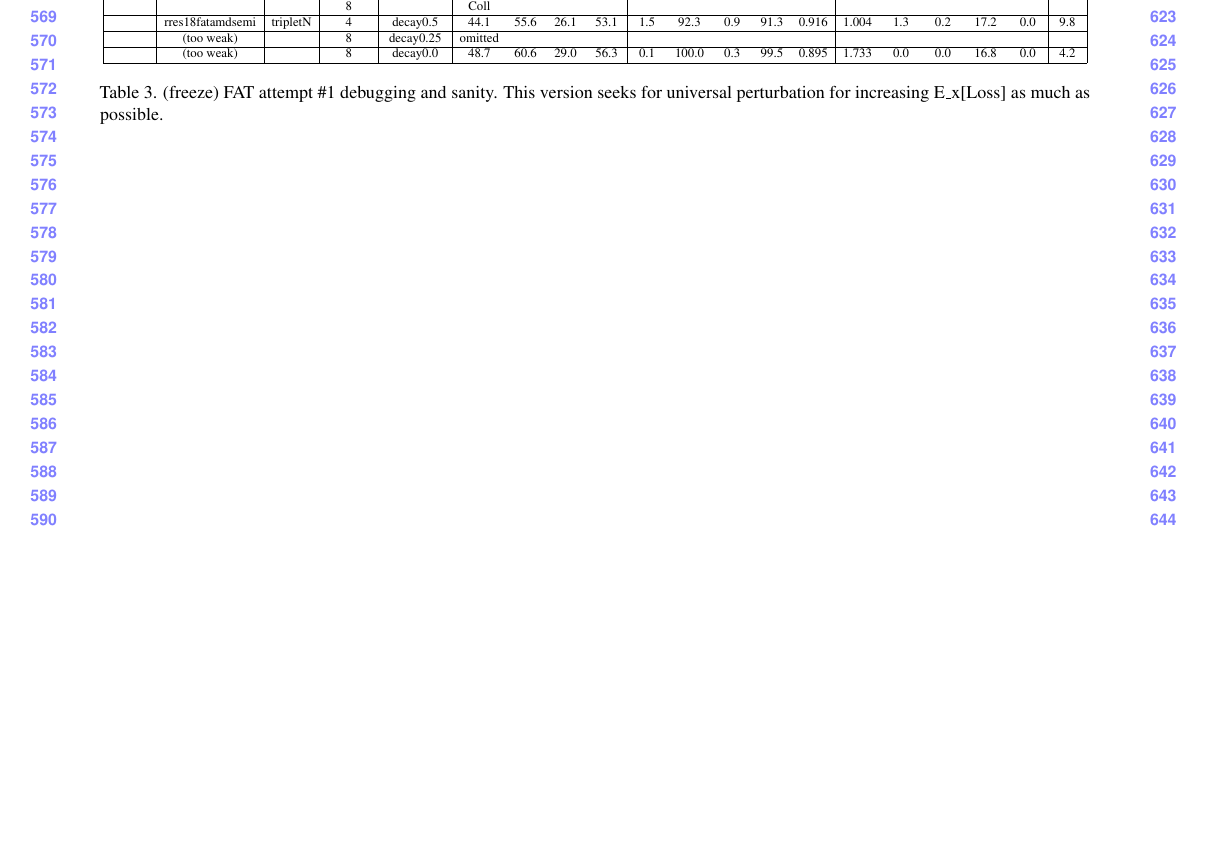
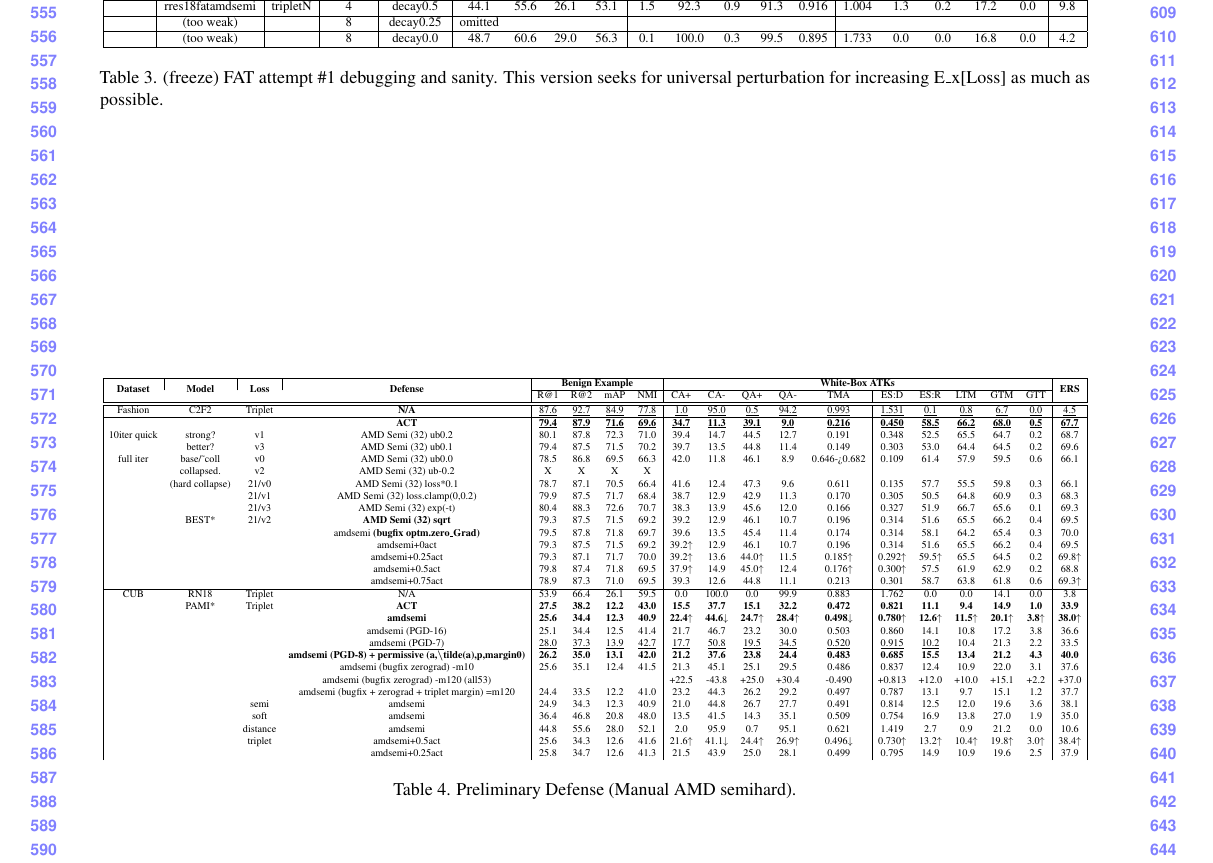
Before and after one commit to cdluminate/robdml, a LaTeX paper (latex/robdml.tex, which reads latex/amdsemi.tex): part of page 6 of 6, cut at the place of the change, the shorter picture padded with empty space. Compiled offline with pdfLaTeX.

Commit message:
merge table

```diff
--- /dev/null
+++ b/latex/amdsemi.tex
@@ -0,0 +1,44 @@
+\begin{table*}
+\resizebox{\linewidth}{!}{
+\begin{tabular}{|cccc|cccc|ccccc|ccccc|c|}
+\hline
+\multicolumn{1}{|c|}{\multirow{2}{*}{\textbf{Dataset}}} & \multicolumn{1}{c|}{\multirow{2}{*}{\textbf{Model}}} & \multicolumn{1}{c|}{\multirow{2}{*}{\textbf{Loss}}} & \multirow{2}{*}{\textbf{Defense}} & \multicolumn{4}{c|}{\textbf{Benign Example}} & \multicolumn{10}{c|}{\textbf{White-Box ATKs}} & \multirow{2}{*}{\textbf{ERS}}\tabularnewline
+\cline{5-18} \cline{6-18} \cline{7-18} \cline{8-18} \cline{9-18} \cline{10-18} \cline{11-18} \cline{12-18} \cline{13-18} \cline{14-18} \cline{15-18} \cline{16-18} \cline{17-18} \cline{18-18}
+ &  &  &  & R@1 & R@2 & mAP & NMI & CA+ & CA- & QA+ & QA- & TMA & ES:D & ES:R & LTM & GTM & GTT & \tabularnewline
+\hline
+\hline
+Fashion & C2F2 & Triplet & \textbf{N/A} & \uline{87.6} & \uline{92.7} & \uline{84.9} & \uline{77.8} & \uline{1.0} & \uline{95.0} & \uline{0.5} & \uline{94.2} & \uline{0.993} & \uline{1.531} & \uline{0.1} & \uline{0.8} & \uline{6.7} & \uline{0.0} & \uline{4.5}\tabularnewline
+\hline
+ &  &  & \textbf{ACT} & \textbf{\uline{79.4}} & \textbf{\uline{87.9}} & \textbf{\uline{71.6}} & \textbf{\uline{69.6}} & \textbf{\uline{34.7}} & \textbf{\uline{11.3}} & \textbf{\uline{39.1}} & \textbf{\uline{9.0}} & \textbf{\uline{0.216}} & \textbf{\uline{0.450}} & \textbf{\uline{58.5}} & \textbf{\uline{66.2}} & \textbf{\uline{68.0}} & \textbf{\uline{0.5}} & \textbf{\uline{67.7}}\tabularnewline
+10iter quick & strong? & v1 & AMD Semi (32) ub0.2 & 80.1 & 87.8 & 72.3 & 71.0 & 39.4 & 14.7 & 44.5 & 12.7 & 0.191 & 0.348 & 52.5 & 65.5 & 64.7 & 0.2 & 68.7\tabularnewline
+ & better? & v3 & AMD Semi (32) ub0.1 & 79.4 & 87.5 & 71.5 & 70.2 & 39.7 & 13.5 & 44.8 & 11.4 & 0.149 & 0.303 & 53.0 & 64.4 & 64.5 & 0.2 & 69.6\tabularnewline
+full iter & base/\textasciitilde coll & v0 & AMD Semi (32) ub0.0 & 78.5 & 86.8 & 69.5 & 66.3 & 42.0 & 11.8 & 46.1 & 8.9 & 0.646->0.682 & 0.109 & 61.4 & 57.9 & 59.5 & 0.6 & 66.1\tabularnewline
+ & collapsed. & v2 & AMD Semi (32) ub-0.2 & X & X & X & X &  &  &  &  &  &  &  &  &  &  & \tabularnewline
+ & (hard collapse) & 21/v0 & AMD Semi (32) loss{*}0.1 & 78.7 & 87.1 & 70.5 & 66.4 & 41.6 & 12.4 & 47.3 & 9.6 & 0.611 & 0.135 & 57.7 & 55.5 & 59.8 & 0.3 & 66.1\tabularnewline
+ &  & 21/v1 & AMD Semi (32) loss.clamp(0,0.2) & 79.9 & 87.5 & 71.7 & 68.4 & 38.7 & 12.9 & 42.9 & 11.3 & 0.170 & 0.305 & 50.5 & 64.8 & 60.9 & 0.3 & 68.3\tabularnewline
+ &  & 21/v3 & AMD Semi (32) exp(-t) & 80.4 & 88.3 & 72.6 & 70.7 & 38.3 & 13.9 & 45.6 & 12.0 & 0.166 & 0.327 & 51.9 & 66.7 & 65.6 & 0.1 & 69.3\tabularnewline
+ & BEST{*} & 21/v2 & \textbf{AMD Semi (32) sqrt} & 79.3 & 87.5 & 71.5 & 69.2 & 39.2 & 12.9 & 46.1 & 10.7 & 0.196 & 0.314 & 51.6 & 65.5 & 66.2 & 0.4 & 69.5\tabularnewline
+ &  &  & amdsemi \textbf{(bugfix optm.zero\_Grad)} & 79.5 & 87.8 & 71.8 & 69.7 & 39.6 & 13.5 & 45.4 & 11.4 & 0.174 & 0.314 & 58.1 & 64.2 & 65.4 & 0.3 & 70.0\tabularnewline
+ &  &  & amdsemi+0act & 79.3 & 87.5 & 71.5 & 69.2 & 39.2$\uparrow$ & 12.9 & 46.1 & 10.7 & 0.196 & 0.314 & 51.6 & 65.5 & 66.2 & 0.4 & 69.5\tabularnewline
+ &  &  & amdsemi+0.25act & 79.3 & 87.1 & 71.7 & 70.0 & 39.2$\uparrow$ & 13.6 & 44.0$\uparrow$ & 11.5 & 0.185$\uparrow$ & 0.292$\uparrow$ & 59.5$\uparrow$ & 65.5 & 64.5 & 0.2 & 69.8$\uparrow$\tabularnewline
+ &  &  & amdsemi+0.5act & 79.8 & 87.4 & 71.8 & 69.5 & 37.9$\uparrow$ & 14.9 & 45.0$\uparrow$ & 12.4 & 0.176$\uparrow$ & 0.300$\uparrow$ & 57.5 & 61.9 & 62.9 & 0.2 & 68.8\tabularnewline
+ &  &  & amdsemi+0.75act & 78.9 & 87.3 & 71.0 & 69.5 & 39.3 & 12.6 & 44.8 & 11.1 & 0.213 & 0.301 & 58.7 & 63.8 & 61.8 & 0.6 & 69.3$\uparrow$\tabularnewline
+\hline
+CUB & RN18 & Triplet & N/A & 53.9 & 66.4 & 26.1 & 59.5 & 0.0 & 100.0 & 0.0 & 99.9 & 0.883 & 1.762 & 0.0 & 0.0 & 14.1 & 0.0 & 3.8\tabularnewline
+ & PAMI{*} & Triplet & \textbf{ACT} & \textbf{27.5} & \textbf{38.2} & \textbf{12.2} & \textbf{43.0} & \textbf{15.5} & \textbf{37.7} & \textbf{15.1} & \textbf{32.2} & \textbf{0.472} & \textbf{0.821} & \textbf{11.1} & \textbf{9.4} & \textbf{14.9} & \textbf{1.0} & \textbf{33.9}\tabularnewline
+ &  &  & \textbf{amdsemi} & \textbf{25.6} & \textbf{34.4} & \textbf{12.3} & \textbf{40.9} & \textbf{22.4$\uparrow$} & \textbf{44.6$\downarrow$} & \textbf{24.7$\uparrow$} & \textbf{28.4$\uparrow$} & \textbf{0.498$\downarrow$} & \textbf{0.780$\uparrow$} & \textbf{12.6$\uparrow$} & \textbf{11.5$\uparrow$} & \textbf{20.1$\uparrow$} & \textbf{3.8$\uparrow$} & \textbf{38.0$\uparrow$}\tabularnewline
+ &  &  & amdsemi (PGD-16) & 25.1 & 34.4 & 12.5 & 41.4 & 21.7 & 46.7 & 23.2 & 30.0 & 0.503 & 0.860 & 14.1 & 10.8 & 17.2 & 3.8 & 36.6\tabularnewline
+ &  &  & \uline{amdsemi (PGD-7)} & \uline{28.0} & \uline{37.3} & \uline{13.9} & \uline{42.7} & \uline{17.7} & \uline{50.8} & \uline{19.5} & \uline{34.5} & \uline{0.520} & \uline{0.915} & \uline{10.2} & 10.4 & 21.3 & 2.2 & 33.5\tabularnewline
+ &  &  & \textbf{amdsemi (PGD-8) + permissive (a,\textbackslash tilde(a),p,margin0)} & \textbf{26.2} & \textbf{35.0} & \textbf{13.1} & \textbf{42.0} & \textbf{21.2} & \textbf{37.6} & \textbf{23.8} & \textbf{24.4} & \textbf{0.483} & \textbf{0.685} & \textbf{15.5} & \textbf{13.4} & \textbf{21.2} & \textbf{4.3} & \textbf{40.0}\tabularnewline
+ &  &  & amdsemi (bugfix zerograd) -m10 & 25.6 & 35.1 & 12.4 & 41.5 & 21.3 & 45.1 & 25.1 & 29.5 & 0.486 & 0.837 & 12.4 & 10.9 & 22.0 & 3.1 & 37.6\tabularnewline
+ &  &  & amdsemi (bugfix zerograd) -m120 (all53) &  &  &  &  & +22.5 & -43.8 & +25.0 & +30.4 & -0.490 & +0.813 & +12.0 & +10.0 & +15.1 & +2.2 & +37.0\tabularnewline
+ &  &  & amdsemi (bugfix + zerograd + triplet margin) =m120 & 24.4 & 33.5 & 12.2 & 41.0 & 23.2 & 44.3 & 26.2 & 29.2 & 0.497 & 0.787 & 13.1 & 9.7 & 15.1 & 1.2 & 37.7\tabularnewline
+ &  & semi & amdsemi & 24.9 & 34.3 & 12.3 & 40.9 & 21.0 & 44.8 & 26.7 & 27.7 & 0.491 & 0.814 & 12.5 & 12.0 & 19.6 & 3.6 & 38.1\tabularnewline
+ &  & soft & amdsemi & 36.4 & 46.8 & 20.8 & 48.0 & 13.5 & 41.5 & 14.3 & 35.1 & 0.509 & 0.754 & 16.9 & 13.8 & 27.0 & 1.9 & 35.0\tabularnewline
+ &  & distance & amdsemi & 44.8 & 55.6 & 28.0 & 52.1 & 2.0 & 95.9 & 0.7 & 95.1 & 0.621 & 1.419 & 2.7 & 0.9 & 21.2 & 0.0 & 10.6\tabularnewline
+ &  & triplet & amdsemi+0.5act & 25.6 & 34.3 & 12.6 & 41.6 & 21.6$\uparrow$ & 41.1$\downarrow$ & 24.4$\uparrow$ & 26.9$\uparrow$ & 0.496$\downarrow$ & 0.730$\uparrow$ & 13.2$\uparrow$ & 10.4$\uparrow$ & 19.8$\uparrow$ & 3.0$\uparrow$ & 38.4$\uparrow$\tabularnewline
+ &  &  & amdsemi+0.25act & 25.8 & 34.7 & 12.6 & 41.3 & 21.5 & 43.9 & 25.0 & 28.1 & 0.499 & 0.795 & 14.9 & 10.9 & 19.6 & 2.5 & 37.9\tabularnewline
+\end{tabular}
+}
+\caption{Preliminary Defense (Manual AMD semihard).}
+\end{table*}
```
Also changed, not shown: latex/appendix.tex (+2 -0 lines), 1 other file.
